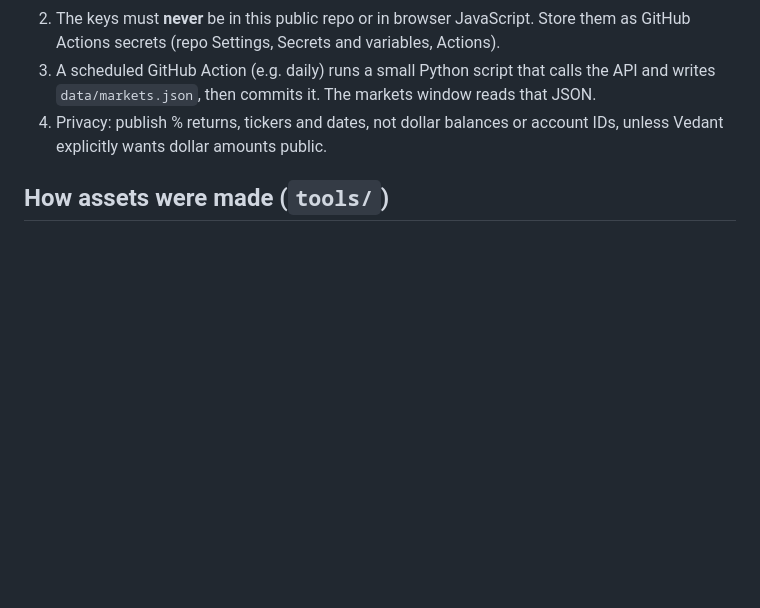
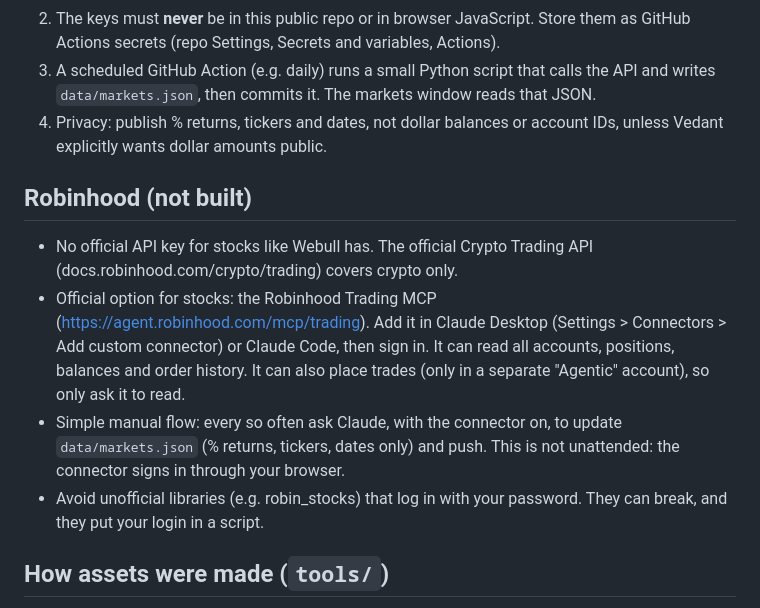
Before and after one commit to vedant-95/vedant-95.github.io, a Markdown page: HANDOFF.md, the part around the change. Drawn GitHub-style; blank space fills up the shorter version.

Commit message:
Handoff: Robinhood options
Co-Authored-By: Devin AI <158243242+devin-ai-integration[bot]@users.noreply.github.com>

```diff
--- a/HANDOFF.md
+++ b/HANDOFF.md
@@ -46,6 +46,12 @@ Webull has an official OpenAPI (https://developer.webull.com) with Account Balan
 3. A scheduled GitHub Action (e.g. daily) runs a small Python script that calls the API and writes `data/markets.json`, then commits it. The markets window reads that JSON.
 4. Privacy: publish % returns, tickers and dates, not dollar balances or account IDs, unless Vedant explicitly wants dollar amounts public.
 
+## Robinhood (not built)
+- No official API key for stocks like Webull has. The official Crypto Trading API (docs.robinhood.com/crypto/trading) covers crypto only.
+- Official option for stocks: the Robinhood Trading MCP (https://agent.robinhood.com/mcp/trading). Add it in Claude Desktop (Settings > Connectors > Add custom connector) or Claude Code, then sign in. It can read all accounts, positions, balances and order history. It can also place trades (only in a separate "Agentic" account), so only ask it to read.
+- Simple manual flow: every so often ask Claude, with the connector on, to update `data/markets.json` (% returns, tickers, dates only) and push. This is not unattended: the connector signs in through your browser.
+- Avoid unofficial libraries (e.g. robin_stocks) that log in with your password. They can break, and they put your login in a script.
+
 ## How assets were made (`tools/`)
 - `tools/icons/icons.py`: Blender (4.2, Cycles CPU) script that renders each desktop icon to a transparent PNG: `blender -b -P icons.py -- OUTDIR [names]`. The PNGs were then resized to webp with Pillow.
 - `tools/previews/rec.py URL NAME`: records a scrolling video of a website with Playwright and compresses it with ffmpeg into `img/builds/NAME.mp4`. Run it from `tools/previews/`.
```
